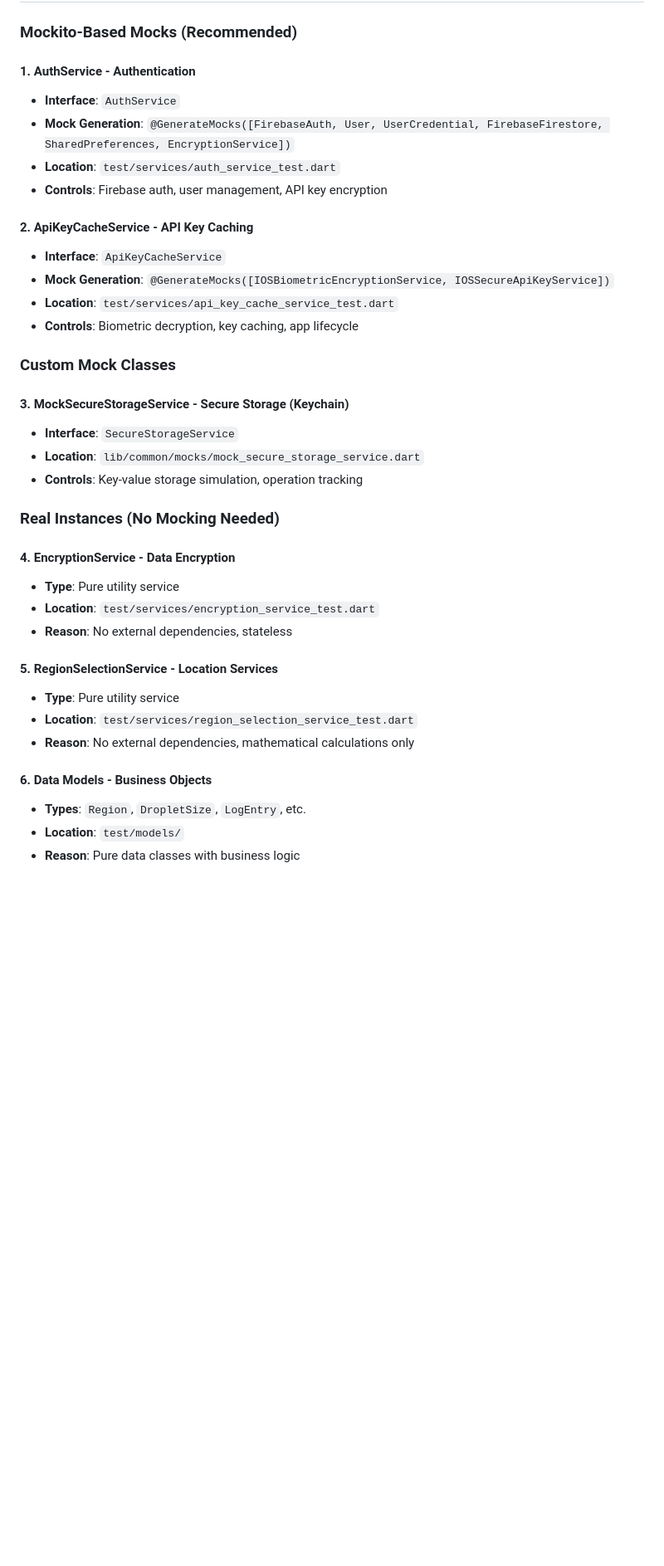
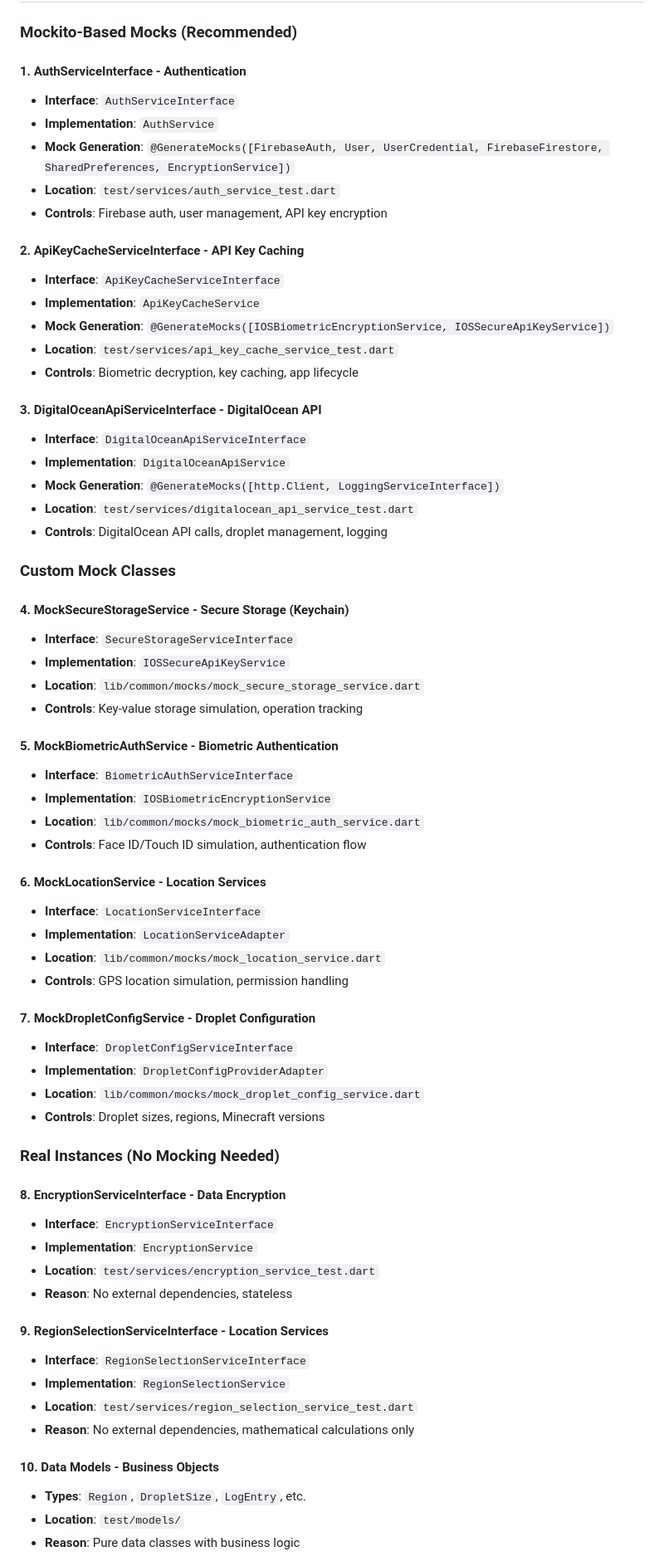
Before and after one commit to Screendead/minecraft-server-admin, a Markdown page: minecraft_server_automation/TESTING_MOCKING_GUIDE.md, the part around the change printed below. Shown: that part at 83% size. Rendered like a GitHub page; blank space fills up the shorter version.

```diff
--- a/minecraft_server_automation/TESTING_MOCKING_GUIDE.md
+++ b/minecraft_server_automation/TESTING_MOCKING_GUIDE.md
@@ -79,38 +79,68 @@ ServiceLocator().clear();
 
 ### Mockito-Based Mocks (Recommended)
 
-#### 1. **AuthService** - Authentication
-- **Interface**: `AuthService`
+#### 1. **AuthServiceInterface** - Authentication
+- **Interface**: `AuthServiceInterface`
+- **Implementation**: `AuthService`
 - **Mock Generation**: `@GenerateMocks([FirebaseAuth, User, UserCredential, FirebaseFirestore, SharedPreferences, EncryptionService])`
 - **Location**: `test/services/auth_service_test.dart`
 - **Controls**: Firebase auth, user management, API key encryption
 
-#### 2. **ApiKeyCacheService** - API Key Caching
-- **Interface**: `ApiKeyCacheService`
+#### 2. **ApiKeyCacheServiceInterface** - API Key Caching
+- **Interface**: `ApiKeyCacheServiceInterface`
+- **Implementation**: `ApiKeyCacheService`
 - **Mock Generation**: `@GenerateMocks([IOSBiometricEncryptionService, IOSSecureApiKeyService])`
 - **Location**: `test/services/api_key_cache_service_test.dart`
 - **Controls**: Biometric decryption, key caching, app lifecycle
 
+#### 3. **DigitalOceanApiServiceInterface** - DigitalOcean API
+- **Interface**: `DigitalOceanApiServiceInterface`
+- **Implementation**: `DigitalOceanApiService`
+- **Mock Generation**: `@GenerateMocks([http.Client, LoggingServiceInterface])`
+- **Location**: `test/services/digitalocean_api_service_test.dart`
+- **Controls**: DigitalOcean API calls, droplet management, logging
+
 ### Custom Mock Classes
 
-#### 3. **MockSecureStorageService** - Secure Storage (Keychain)
-- **Interface**: `SecureStorageService`
+#### 4. **MockSecureStorageService** - Secure Storage (Keychain)
+- **Interface**: `SecureStorageServiceInterface`
+- **Implementation**: `IOSSecureApiKeyService`
 - **Location**: `lib/common/mocks/mock_secure_storage_service.dart`
 - **Controls**: Key-value storage simulation, operation tracking
 
+#### 5. **MockBiometricAuthService** - Biometric Authentication
+- **Interface**: `BiometricAuthServiceInterface`
+- **Implementation**: `IOSBiometricEncryptionService`
+- **Location**: `lib/common/mocks/mock_biometric_auth_service.dart`
+- **Controls**: Face ID/Touch ID simulation, authentication flow
+
+#### 6. **MockLocationService** - Location Services
+- **Interface**: `LocationServiceInterface`
+- **Implementation**: `LocationServiceAdapter`
+- **Location**: `lib/common/mocks/mock_location_service.dart`
+- **Controls**: GPS location simulation, permission handling
+
+#### 7. **MockDropletConfigService** - Droplet Configuration
+- **Interface**: `DropletConfigServiceInterface`
+- **Implementation**: `DropletConfigProviderAdapter`
+- **Location**: `lib/common/mocks/mock_droplet_config_service.dart`
+- **Controls**: Droplet sizes, regions, Minecraft versions
+
 ### Real Instances (No Mocking Needed)
 
-#### 4. **EncryptionService** - Data Encryption
-- **Type**: Pure utility service
+#### 8. **EncryptionServiceInterface** - Data Encryption
+- **Interface**: `EncryptionServiceInterface`
+- **Implementation**: `EncryptionService`
 - **Location**: `test/services/encryption_service_test.dart`
 - **Reason**: No external dependencies, stateless
 
-#### 5. **RegionSelectionService** - Location Services
-- **Type**: Pure utility service
+#### 9. **RegionSelectionServiceInterface** - Location Services
+- **Interface**: `RegionSelectionServiceInterface`
+- **Implementation**: `RegionSelectionService`
 - **Location**: `test/services/region_selection_service_test.dart`
 - **Reason**: No external dependencies, mathematical calculations only
 
-#### 6. **Data Models** - Business Objects
+#### 10. **Data Models** - Business Objects
 - **Types**: `Region`, `DropletSize`, `LogEntry`, etc.
 - **Location**: `test/models/`
 - **Reason**: Pure data classes with business logic
```
Also changed, not shown: other parts of minecraft_server_automation/TESTING_MOCKING_GUIDE.md (+70 -17 lines).
